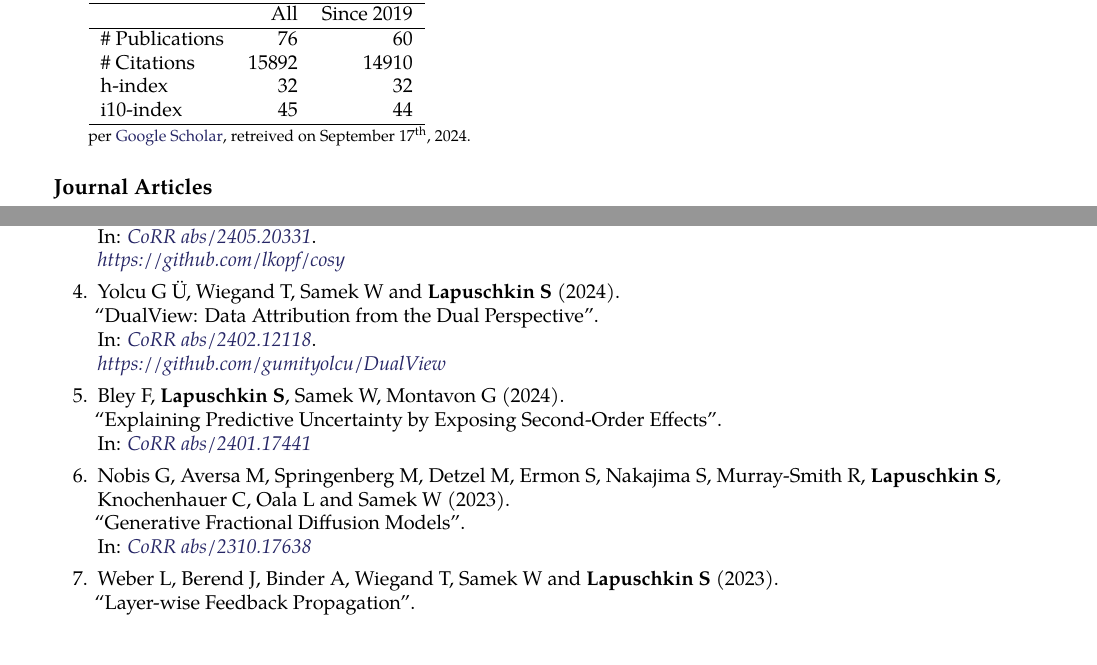
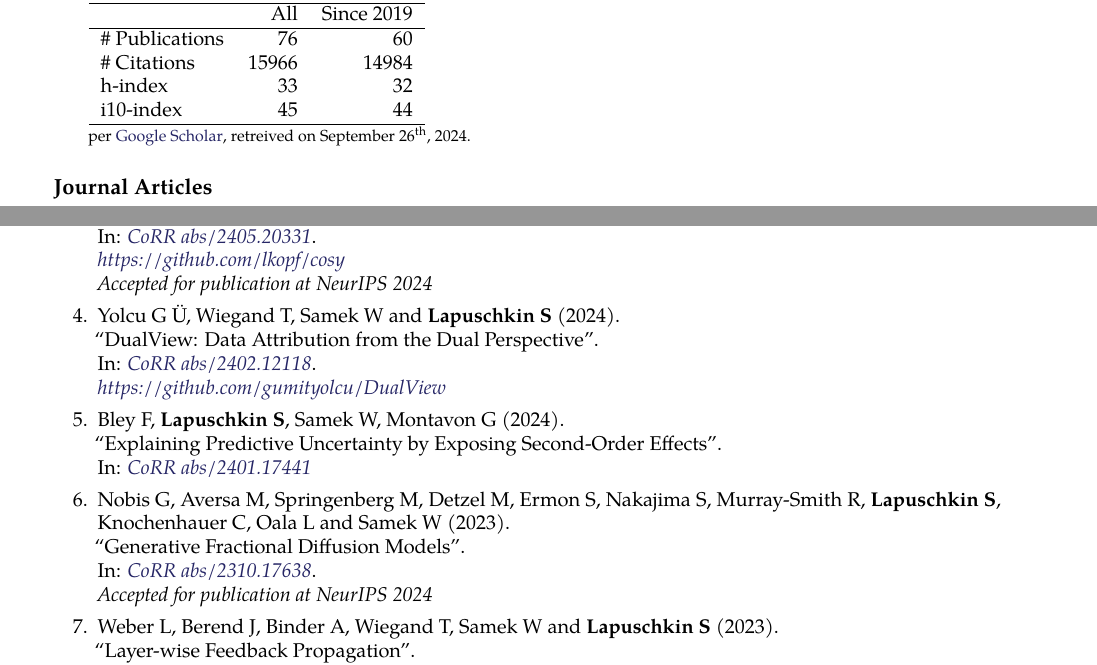
Before and after one commit to sebastian-lapuschkin-sideprojects/latex-cv, a LaTeX CV (cv.tex, which reads sections/publications-impact.tex, sections/publications-preprint.tex): two parts of pages 7 and 12 of 12, joined at a grey line, cut so that both start at the same text, the shorter picture padded with empty space. Compiled offline with pdfLaTeX.

Commit message:
flagging two preprints as NeurIPS-accepted

```diff
--- a/sections/publications-impact.tex
+++ b/sections/publications-impact.tex
@@ -8,15 +8,15 @@
          & All & Since 2019\\
         \hline
         \# Publications & 76     & 60    \\
-        \# Citations    & 15892  & 14910 \\
-        h-index         & 32     & 32    \\
+        \# Citations    & 15966  & 14984 \\
+        h-index         & 33     & 32    \\
         i10-index       & 45     & 44    \\
         \hline
     \end{tabular}
     \\
     {\footnotesize{
         per \href{https://scholar.google.com/citations?user=wpLQuroAAAAJ}{Google Scholar},
-        retreived on September 17$^\text{th}$, 2024.
+        retreived on September 26$^\text{th}$, 2024.
         }
     }
     \end{minipage}
--- a/sections/publications-preprint.tex
+++ b/sections/publications-preprint.tex
@@ -23,7 +23,8 @@
                         {CoSy: Evaluating Textual Explanations of Neurons}
                         {CoRR abs/2405.20331}
                         {https://arxiv.org/abs/2405.20331}
-                        {\\ \href{https://github.com/lkopf/cosy}{https://github.com/lkopf/cosy}}
+                        {\\ \href{https://github.com/lkopf/cosy}{https://github.com/lkopf/cosy}\\
+                        Accepted for publication at NeurIPS 2024}
 
         \item \preprintrefwnote{Yolcu G Ü, Wiegand T, Samek W and \textbf{Lapuschkin S}}
                         {2024}
@@ -38,11 +39,12 @@
                         {CoRR abs/2401.17441}
                         {https://arxiv.org/abs/2401.17441}
 
-        \item \preprintref{Nobis G, Aversa M, Springenberg M, Detzel M, Ermon S, Nakajima S, Murray-Smith R, \textbf{Lapuschkin S}, Knochenhauer C, Oala L and Samek W}
+        \item \preprintrefwnote{Nobis G, Aversa M, Springenberg M, Detzel M, Ermon S, Nakajima S, Murray-Smith R, \textbf{Lapuschkin S}, Knochenhauer C, Oala L and Samek W}
                         {2023}
                         {Generative Fractional Diffusion Models}
                         {CoRR abs/2310.17638}
                         {https://arxiv.org/abs/2310.17638}
+                        {\\Accepted for publication at NeurIPS 2024}
 
         \item \preprintref{Weber L, Berend J, Binder A, Wiegand T, Samek W and \textbf{Lapuschkin S}}
                         {2023}
```
